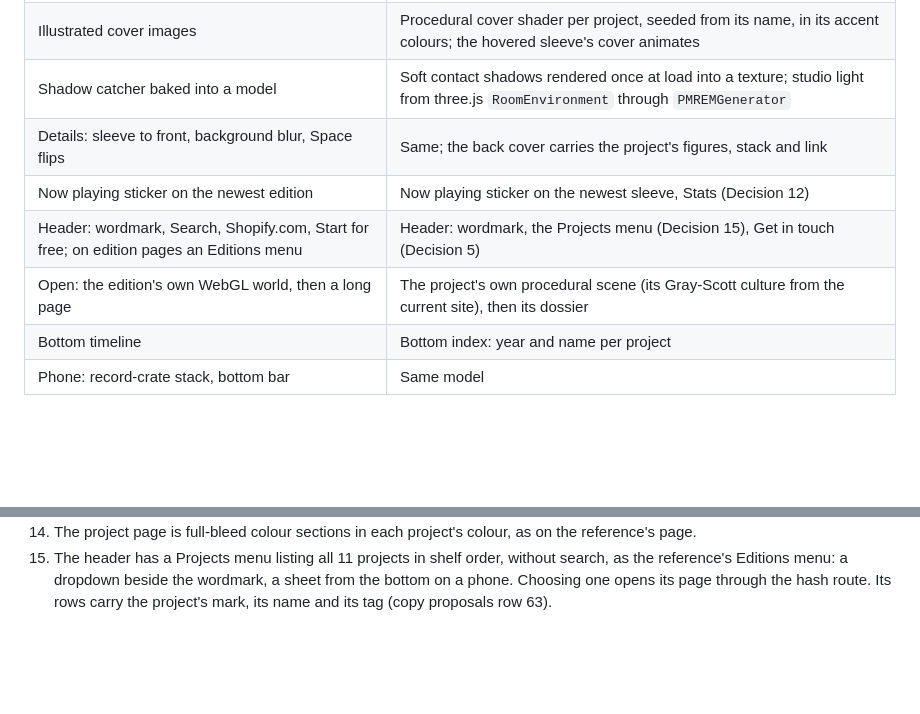
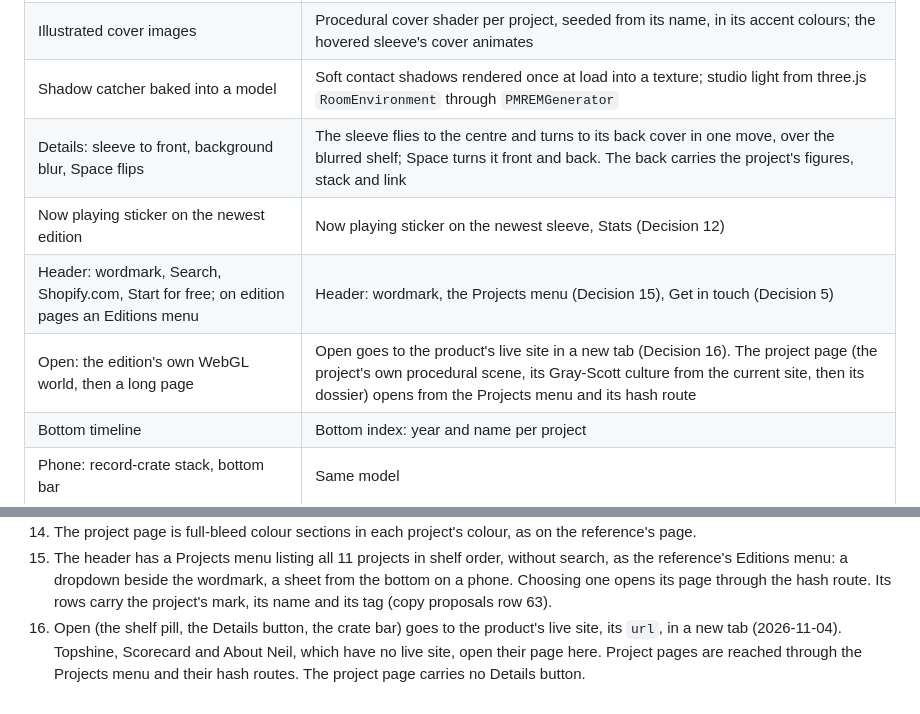
Before and after one commit to nj-io/njct.io, a Markdown page: docs/plans/editions-plan-2026-11-03.md, 2 parts joined by grey strips. Drawn GitHub-style; blank space fills up the shorter version.

Commit message:
Editions plan: Decision 16, Open goes to the product's live site and project pages are reached through the Projects menu and their hash routes, with no Details button on the project page; the design table's Details and Open rows state the current design

```diff
--- a/docs/plans/editions-plan-2026-11-03.md
+++ b/docs/plans/editions-plan-2026-11-03.md
@@ -13,10 +13,10 @@ Each project is a record sleeve on a shelf wall, in the interaction model of Sho
 | 10 editions on 2 shelves (5 + 5) | 11 sleeves on 2 shelves (6 + 5): 10 projects plus "About Neil" (Decision 1) |
 | Illustrated cover images | Procedural cover shader per project, seeded from its name, in its accent colours; the hovered sleeve's cover animates |
 | Shadow catcher baked into a model | Soft contact shadows rendered once at load into a texture; studio light from three.js `RoomEnvironment` through `PMREMGenerator` |
-| Details: sleeve to front, background blur, Space flips | Same; the back cover carries the project's figures, stack and link |
+| Details: sleeve to front, background blur, Space flips | The sleeve flies to the centre and turns to its back cover in one move, over the blurred shelf; Space turns it front and back. The back carries the project's figures, stack and link |
 | Now playing sticker on the newest edition | Now playing sticker on the newest sleeve, Stats (Decision 12) |
 | Header: wordmark, Search, Shopify.com, Start for free; on edition pages an Editions menu | Header: wordmark, the Projects menu (Decision 15), Get in touch (Decision 5) |
-| Open: the edition's own WebGL world, then a long page | The project's own procedural scene (its Gray-Scott culture from the current site), then its dossier |
+| Open: the edition's own WebGL world, then a long page | Open goes to the product's live site in a new tab (Decision 16). The project page (the project's own procedural scene, its Gray-Scott culture from the current site, then its dossier) opens from the Projects menu and its hash route |
 | Bottom timeline | Bottom index: year and name per project |
 | Phone: record-crate stack, bottom bar | Same model |
 
@@ -127,3 +127,4 @@ The page exposes `window.__editions` for the harness only: `ready` (promise reso
 13. The back covers keep the light paper.
 14. The project page is full-bleed colour sections in each project's colour, as on the reference's page.
 15. The header has a Projects menu listing all 11 projects in shelf order, without search, as the reference's Editions menu: a dropdown beside the wordmark, a sheet from the bottom on a phone. Choosing one opens its page through the hash route. Its rows carry the project's mark, its name and its tag (copy proposals row 63).
+16. Open (the shelf pill, the Details button, the crate bar) goes to the product's live site, its `url`, in a new tab (2026-11-04). Topshine, Scorecard and About Neil, which have no live site, open their page here. Project pages are reached through the Projects menu and their hash routes. The project page carries no Details button.
```
